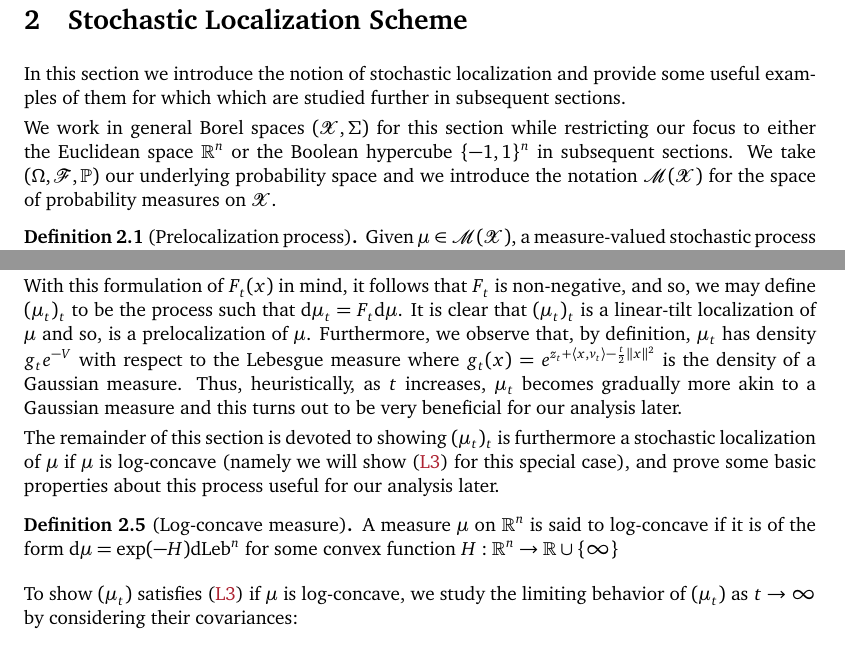
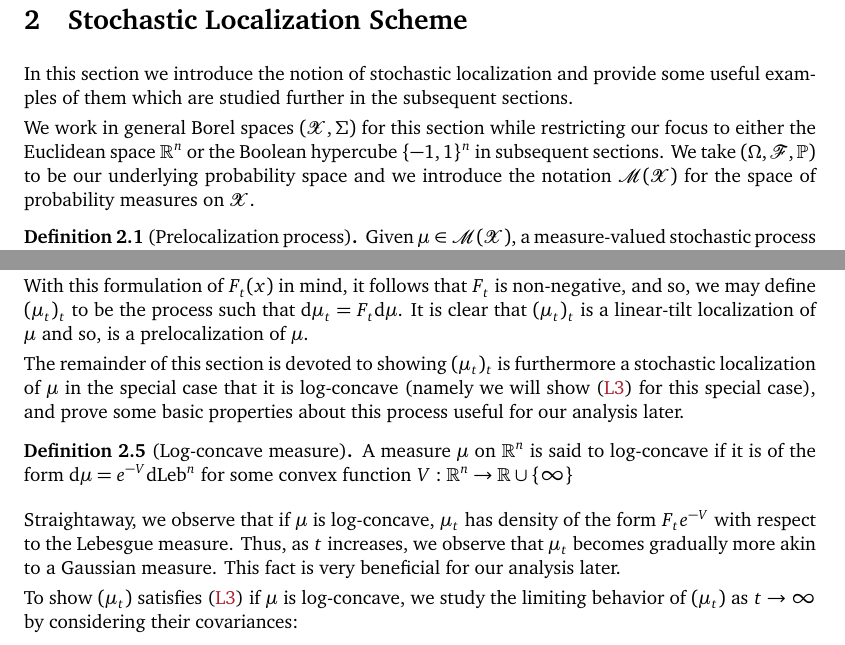
Before and after one commit to kex-y/part-iii-essay, a LaTeX document (main.tex, which reads sections/stoch_loc.tex): two parts of pages 4 and 7 of 38, joined at a grey line, cut so that both start at the same text. Compiled offline with pdfLaTeX.

Commit message:
small fixes

```diff
--- a/sections/stoch_loc.tex
+++ b/sections/stoch_loc.tex
@@ -1,9 +1,9 @@
 In this section we introduce the notion of stochastic localization and provide some useful examples of
-them for which which are studied further in subsequent sections.
+them which are studied further in the subsequent sections.
 
 We work in general Borel spaces \((\mathcal{X}, \Sigma)\) for this section while restricting our
 focus to either the Euclidean space \(\mathbb{R}^n\) or the Boolean hypercube \(\{-1, 1\}^n\)
-in subsequent sections. We take \((\Omega, \mathscr{F}, \mathbb{P})\) our underlying probability space
+in subsequent sections. We take \((\Omega, \mathscr{F}, \mathbb{P})\) to be our underlying probability space
 and we introduce the notation \(\mathcal{M}(\mathcal{X})\) for the space of probability measures on
 \(\mathcal{X}\).
 
@@ -182,19 +182,19 @@ for given Itô processes \((z_t), (v_t)\).
 With this formulation of \(F_t(x)\) in mind, it follows that \(F_t\) is non-negative, and so,
 we may define \((\mu_t)_t\) to be the process such that \(\dd \mu_t = F_t \dd \mu\). It is clear that
 \((\mu_t)_t\) is a linear-tilt localization of \(\mu\) and so, is a prelocalization of \(\mu\).
-Furthermore, we observe that, by definition, \(\mu_t\) has density \(g_t e^{-V}\) with respect
-to the Lebesgue measure where \(g_t(x) = e^{z_t + \langle x, v_t \rangle - \frac{t}{2}\|x\|^2}\) is the
-density of a Gaussian measure. Thus, heuristically, as \(t\) increases, \(\mu_t\) becomes gradually more
-akin to a Gaussian measure and this turns out to be very beneficial for our analysis later.
 
 The remainder of this section is devoted to showing \((\mu_t)_t\) is furthermore a stochastic localization
-of \(\mu\) if \(\mu\) is log-concave (namely we will show \eqref{L3} for this special case), and prove
+of \(\mu\) in the special case that it is log-concave (namely we will show \eqref{L3} for this special case), and prove
 some basic properties about this process useful for our analysis later.
 
 \begin{definition}[Log-concave measure]
   A measure \(\mu\) on \(\mathbb{R}^n\) is said to log-concave if it is of the form
-  \(\dd \mu = \exp(-H)\dd\text{Leb}^n\) for some convex function \(H : \mathbb{R}^n \to \mathbb{R} \cup \{\infty\}\)
+  \(\dd \mu = e^{-V}\dd\text{Leb}^n\) for some convex function \(V : \mathbb{R}^n \to \mathbb{R} \cup \{\infty\}\)
 \end{definition}
+
+Straightaway, we observe that if \(\mu\) is log-concave, \(\mu_t\) has density of the form \(F_t e^{-V}\) with respect
+to the Lebesgue measure. Thus, as \(t\) increases, we observe that \(\mu_t\) becomes gradually more
+akin to a Gaussian measure. This fact is very beneficial for our analysis later.
 
 To show \((\mu_t)\) satisfies \eqref{L3} if \(\mu\) is log-concave, we study the limiting behavior of
 \((\mu_t)\) as \(t \to \infty\) by considering their covariances:
```
Also changed, not shown: sections/introduction.tex (+1 -1 lines), main.pdf, sections/stoch_loc.tex (8 more changed lines).
